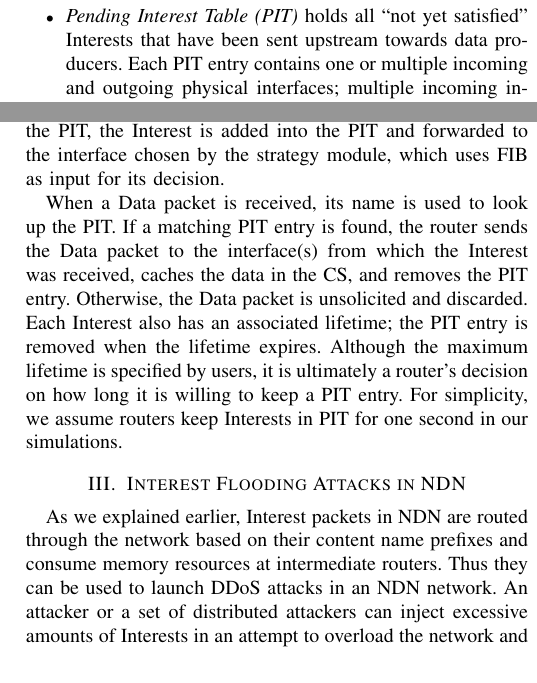
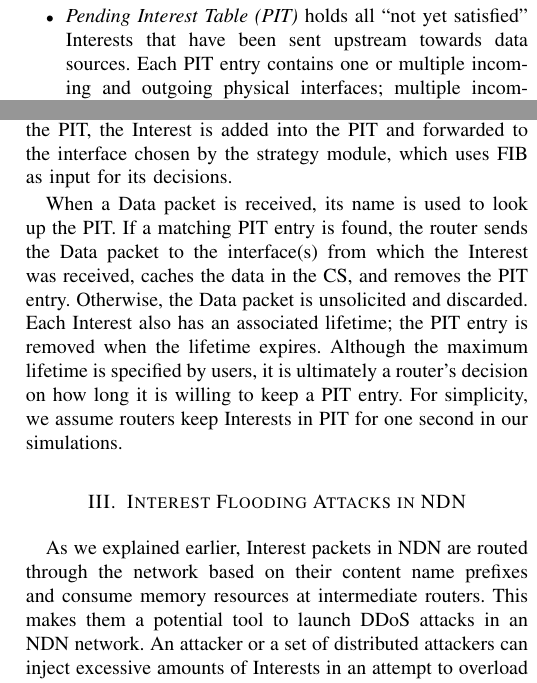
Before and after one commit to cawka/ifip-networking-2013-interest-flooding, a LaTeX paper (paper.tex, which reads 02-ndn-background.tex, 03-interest-flooding.tex): two parts of the columns of page 2 of 9 before the commit and two parts of the columns of page 2 of 10 after it, joined at a grey line, cut so that both start at the same text. Compiled offline with pdfLaTeX.

Commit message:
git-svn-id: https://ndnpub.parc.com/ndn-papers/NDN-SEC/dos-protection@932 df1a90cd-247b-4364-bdaf-287a704eb499

```diff
--- a/02-ndn-background.tex
+++ b/02-ndn-background.tex
@@ -13,7 +13,7 @@ Routers use this name to route the Interest towards data sources, and a Data pac
 
 Each NDN router maintains three major data structures:
 \begin{itemize}
-\item \textit{Pending Interest Table (PIT)} holds all ``not yet satisfied'' Interests that have been sent upstream towards data producers. Each PIT entry contains one or multiple incoming and outgoing physical interfaces; multiple incoming interfaces indicate the same data is requested from multiple downstream users; multiple outgoing interfaces indicates the same Interest is forwarded along multiple paths.
+\item \textit{Pending Interest Table (PIT)} holds all ``not yet satisfied'' Interests that have been sent upstream towards data sources. Each PIT entry contains one or multiple incoming and outgoing physical interfaces; multiple incoming interfaces indicate the same data is requested from multiple downstream users; multiple outgoing interfaces indicates the same Interest is forwarded along multiple paths.
 \item \textit{Forwarding Interest Base (FIB)} maps name prefixes to one or multiple physical network interfaces, defining allowed %(multipath)
  directions to where Interests can be forwarded.
 % Having one-to-many relationship in this table allows multipath forwarding of Interests.}
@@ -25,7 +25,7 @@ If a match is found, the Data packet is sent back to the incoming interface of t
 If not, the Interest name is checked against the entries in the PIT.
 If the name already exists in the PIT, then it can be a duplicate Interest (identified by a random number each Interest carries) that should be dropped,
 or an Interest from another consumer asking for the same Data, which requires the incoming interface of this Interest to be added to the existing PIT entry.
-If the name does not exist in the PIT, the Interest is added into the PIT and forwarded to the interface chosen by the strategy module, which uses FIB as input for its decision.
+If the name does not exist in the PIT, the Interest is added into the PIT and forwarded to the interface chosen by the strategy module, which uses FIB as input for its decisions.
 
 When a Data packet is received, its name is used to look up the PIT.
 If a matching PIT entry is found,
--- a/03-interest-flooding.tex
+++ b/03-interest-flooding.tex
@@ -12,7 +12,7 @@
 
 %\paragraph{What is it?}
 
-As we explained earlier, Interest packets in NDN are routed through the network based on their content name prefixes and consume memory resources at intermediate routers. Thus they can be used to launch DDoS attacks in an NDN network. An attacker or a set of distributed attackers can inject excessive amounts of Interests in an attempt to overload the network and cause service disruptions for legitimate users (Fig.~\ref{fig:flooding example}).
+As we explained earlier, Interest packets in NDN are routed through the network based on their content name prefixes and consume memory resources at intermediate routers. This makes them a potential tool to launch DDoS attacks in an NDN network. An attacker or a set of distributed attackers can inject excessive amounts of Interests in an attempt to overload the network and cause service disruptions for legitimate users (Fig.~\ref{fig:flooding example}).
 %%% Alex %%% We have (almost) exactly the same sentence in the intro. I think here is kind of redundant, as it is obvious how we call the attack from the section title.  Also, we are referring to the term again in the last paragraph of the section.
 % We coin the term \emph{Interest flooding} to refer to these network-level flooding attacks.
 
@@ -51,7 +51,7 @@ As NDN routers maintain per-packet states for each forwarded Interest (i.e., an
 An effective Interest flooding attack is non-trivial to create.
 To target a specific namespace (e.g., \ndnName{/newyorktimes/}), an adversary needs to make sure that (1) the expressed Interests are routed as close to the Data producer as possible, and (2) the corresponding PIT entries are stored at intermediate NDN routers for as long as possible.
 %In order to achieve both requirements effectively, malicious Interests should avoid Interest collapsing and
-To avoid an Interest being served from caches of intermediate routers, every single malicious Interest has to request an unpopular or non-existing content, e.g., content with a unique name (\emph{unique junk Interests}). In this paper, we exclusively focus on this particular attack strategy as it maximizes the damage from each malicious Interest in the network. Other less effective strains of Interest flooding attacks can be mitigated by applying the same or similar countermeasures.
+To avoid an Interest being served from caches of intermediate routers, every single malicious Interest has to request an unpopular or non-existing content, e.g., content with a unique name (\emph{unique junk Interests}). In this paper, we exclusively focus on this particular attack strategy as it maximizes the damage from each malicious Interest in the network. However, other less effective strains of Interest flooding attacks can also be mitigated by applying the same or similar countermeasures described in the next section.
 
 In the rest of this paper, we use the general term \emph{Interest flooding attack} to refer to the above described attack and assume an attacker that is limited to controlling a botnet of end-hosts only, i.e., we assume the routers in the network and the computers in the victim domain are not compromised.
 
```
Also changed, not shown: 01-intro.tex (+0 -1 lines), paper.tex (+1 -1 lines), 02-ndn-background.tex (2 more changed lines), 03-interest-flooding.tex (2 more changed lines).
